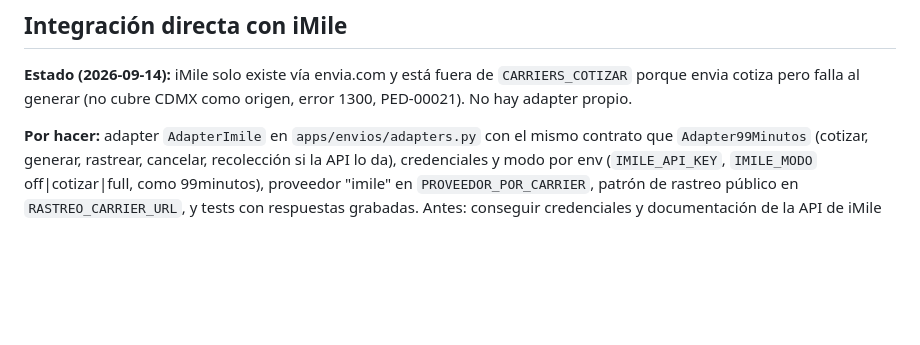
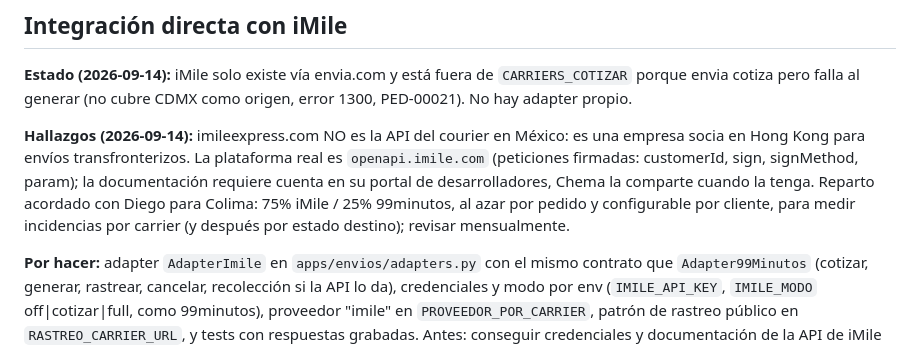
Before and after one commit to ChemaLebo/torre, a Markdown page: DEUDA-TECNICA.md, the part around the change. GitHub-like rendering; blank space fills up the shorter version.

Commit message:
docs: deuda técnica — iMile: openapi.imile.com es la plataforma real (imileexpress.com es otro producto), docs pendientes de cuenta; reparto 75/25 acordado con Diego
Co-Authored-By: Claude Fable 5.1 <noreply@anthropic.com>

```diff
--- a/DEUDA-TECNICA.md
+++ b/DEUDA-TECNICA.md
@@ -93,6 +93,14 @@ cuando la integración sea 99minutos; considerar default envia.com.
 `CARRIERS_COTIZAR` porque envia cotiza pero falla al generar (no cubre CDMX
 como origen, error 1300, PED-00021). No hay adapter propio.
 
+**Hallazgos (2026-09-14):** imileexpress.com NO es la API del courier en México:
+es una empresa socia en Hong Kong para envíos transfronterizos. La plataforma
+real es `openapi.imile.com` (peticiones firmadas: customerId, sign, signMethod,
+param); la documentación requiere cuenta en su portal de desarrolladores, Chema
+la comparte cuando la tenga. Reparto acordado con Diego para Colima: 75% iMile /
+25% 99minutos, al azar por pedido y configurable por cliente, para medir
+incidencias por carrier (y después por estado destino); revisar mensualmente.
+
 **Por hacer:** adapter `AdapterImile` en `apps/envios/adapters.py` con el mismo
 contrato que `Adapter99Minutos` (cotizar, generar, rastrear, cancelar,
 recolección si la API lo da), credenciales y modo por env (`IMILE_API_KEY`,
```
